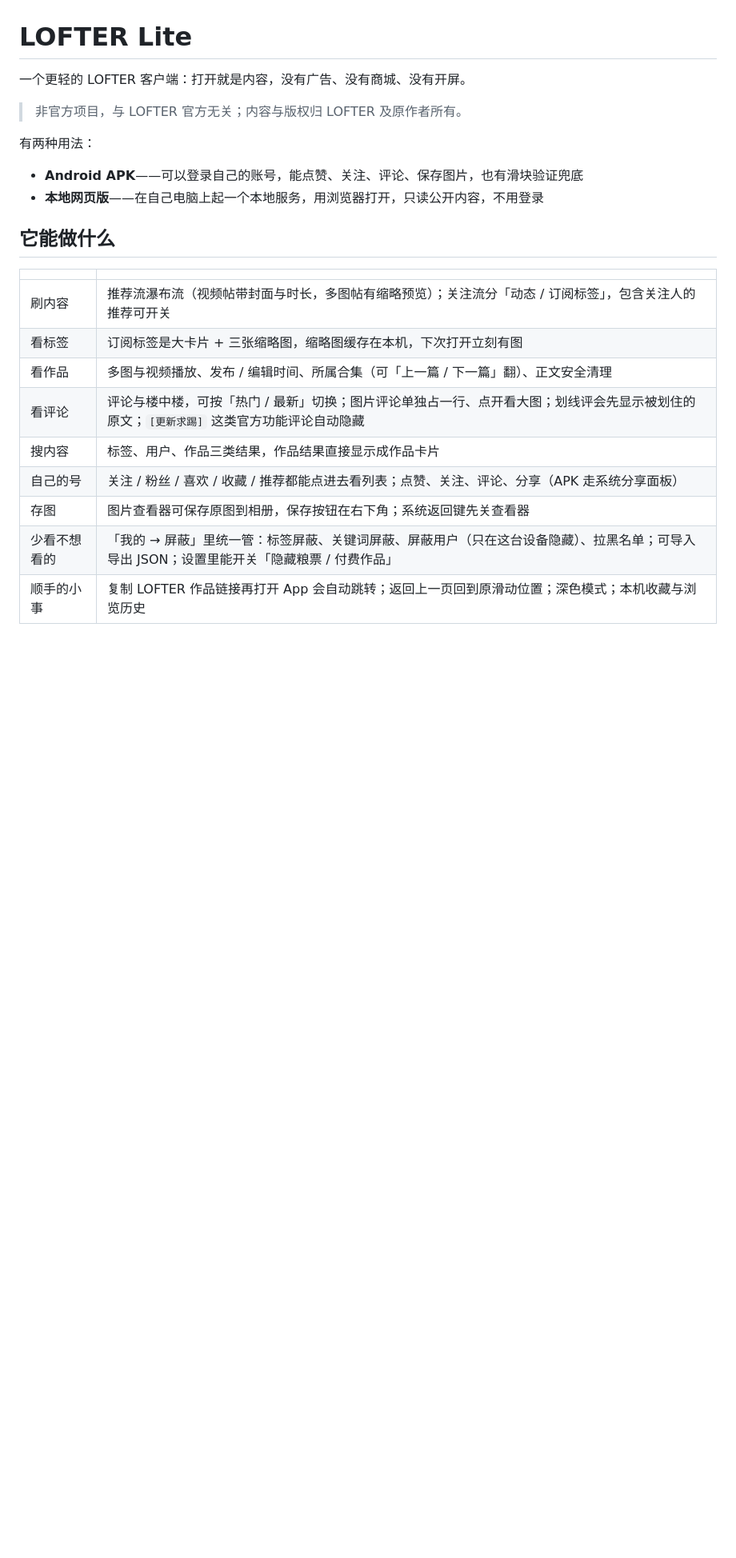
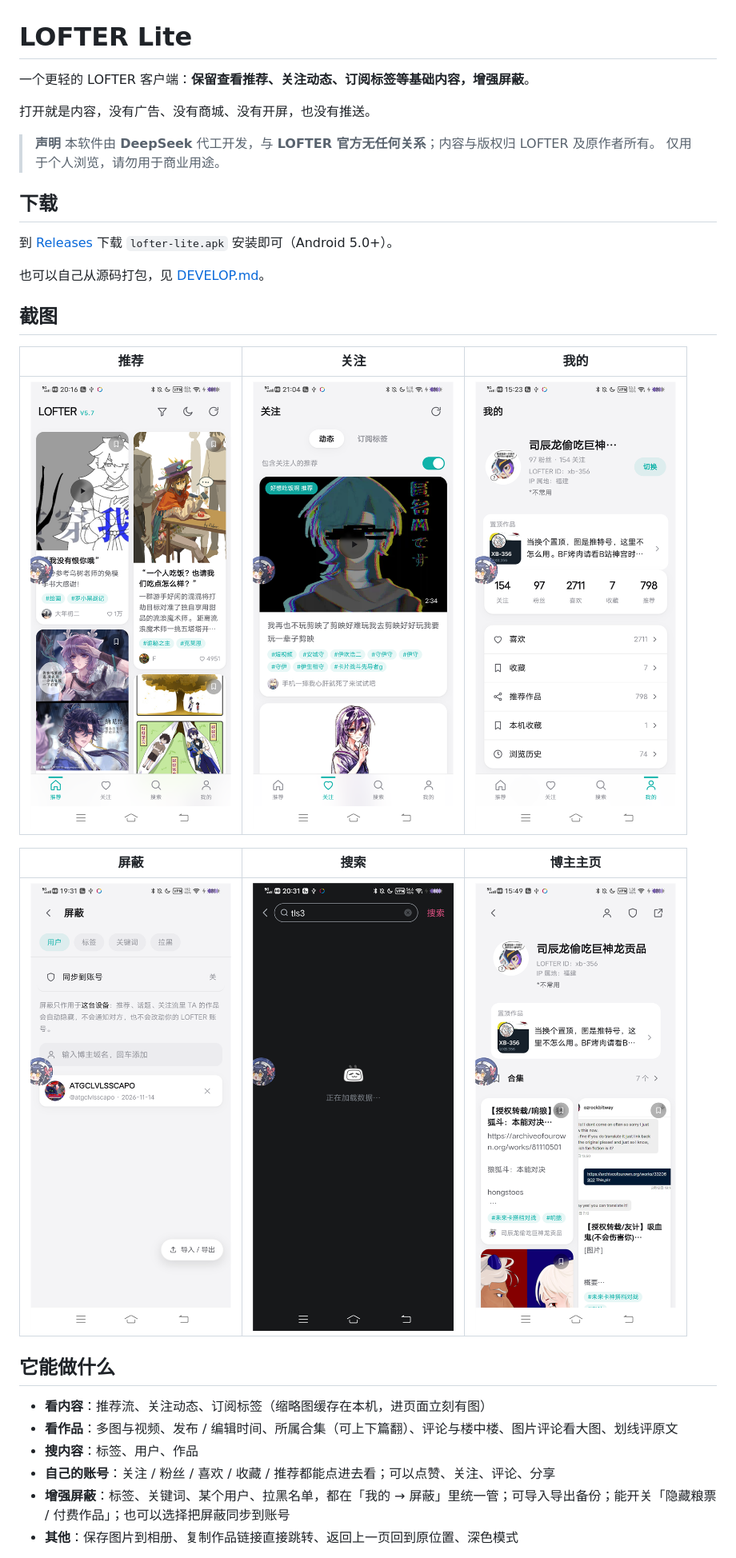
Before and after one commit to XB-356/lofter-lite, a Markdown page: README.md, the part around one of its changes. Shown at 80% size. GitHub-like rendering; pictures changed too: docs/screenshots/block.png (added), docs/screenshots/blog.png (added), docs/screenshots/feed.png (added); blank space fills up the shorter version.

Commit message:
docs: README 拆成用户/开发者两份，补截图、Releases 下载与声明

```diff
--- a/README.md
+++ b/README.md
@@ -1,25 +1,35 @@
 # LOFTER Lite
 
-一个更轻的 LOFTER 客户端：打开就是内容，没有广告、没有商城、没有开屏。
+一个更轻的 LOFTER 客户端：**保留查看推荐、关注动态、订阅标签等基础内容，增强屏蔽**。
 
-> 非官方项目，与 LOFTER 官方无关；内容与版权归 LOFTER 及原作者所有。
+打开就是内容，没有广告、没有商城、没有开屏，也没有推送。
 
-有两种用法：
+> **声明**
+> 本软件由 **DeepSeek** 代工开发，与 **LOFTER 官方无任何关系**；内容与版权归 LOFTER 及原作者所有。
+> 仅用于个人浏览，请勿用于商业用途。
 
-- **Android APK**——可以登录自己的账号，能点赞、关注、评论、保存图片，也有滑块验证兜底
-- **本地网页版**——在自己电脑上起一个本地服务，用浏览器打开，只读公开内容，不用登录
+## 下载
+
+到 [Releases](https://github.com/XB-356/lofter-lite/releases/latest) 下载 `lofter-lite.apk` 安装即可（Android 5.0+）。
+
+也可以自己从源码打包，见 [DEVELOP.md](DEVELOP.md)。
+
+## 截图
+
+| 推荐 | 关注 | 我的 |
+| --- | --- | --- |
+| ![推荐流](docs/screenshots/feed.png) | ![关注流](docs/screenshots/following.png) | ![我的](docs/screenshots/me.png) |
+
+| 屏蔽 | 搜索 | 博主主页 |
+| --- | --- | --- |
+| ![屏蔽](docs/screenshots/block.png) | ![搜索](docs/screenshots/search.png) | ![博主主页](docs/screenshots/blog.png) |
 
 ## 它能做什么
 
-| | |
-| --- | --- |
-| 刷内容 | 推荐流瀑布流（视频帖带封面与时长，多图帖有缩略预览）；关注流分「动态 / 订阅标签」，包含关注人的推荐可开关 |
-| 看标签 | 订阅标签是大卡片 + 三张缩略图，缩略图缓存在本机，下次打开立刻有图 |
-| 看作品 | 多图与视频播放、发布 / 编辑时间、所属合集（可「上一篇 / 下一篇」翻）、正文安全清理 |
-| 看评论 | 评论与楼中楼，可按「热门 / 最新」切换；图片评论单独占一行、点开看大图；划线评会先显示被划住的原文；`[更新求踢]` 这类官方功能评论自动隐藏 |
-| 搜内容 | 标签、用户、作品三类结果，作品结果直接显示成作品卡片 |
-| 自己的号 | 关注 / 粉丝 / 喜欢 / 收藏 / 推荐都能点进去看列表；点赞、关注、评论、分享（APK 走系统分享面板） |
-| 存图 | 图片查看器可保存原图到相册，保存按钮在右下角；系统返回键先关查看器 |
-| 少看不想看的 | 「我的 → 屏蔽」里统一管：标签屏蔽、关键词屏蔽、屏蔽用户（只在这台设备隐藏）、拉黑名单；可导入导出 JSON；设置里能开关「隐藏粮票 / 付费作品」 |
-| 顺手的小事 | 复制 LOFTER 作品链接再打开 App 会自动跳转；返回上一页回到原滑动位置；深色模式；本机收藏与浏览历史 |
+- **看内容**：推荐流、关注动态、订阅标签（缩略图缓存在本机，进页面立刻有图）
+- **看作品**：多图与视频、发布 / 编辑时间、所属合集（可上下篇翻）、评论与楼中楼、图片评论看大图、划线评原文
+- **搜内容**：标签、用户、作品
+- **自己的账号**：关注 / 粉丝 / 喜欢 / 收藏 / 推荐都能点进去看；可以点赞、关注、评论、分享
+- **增强屏蔽**：标签、关键词、某个用户、拉黑名单，都在「我的 → 屏蔽」里统一管；可导入导出备份；能开关「隐藏粮票 / 付费作品」；也可以选择把屏蔽同步到账号
+- **其他**：保存图片到相册、复制作品链接直接跳转、返回上一页回到原位置、深色模式
 
```
Also changed, not shown: other parts of README.md (+12 -82 lines), AGENTS.md (+1 -0 lines), DEVELOP.md (added, +93 -0 lines).
